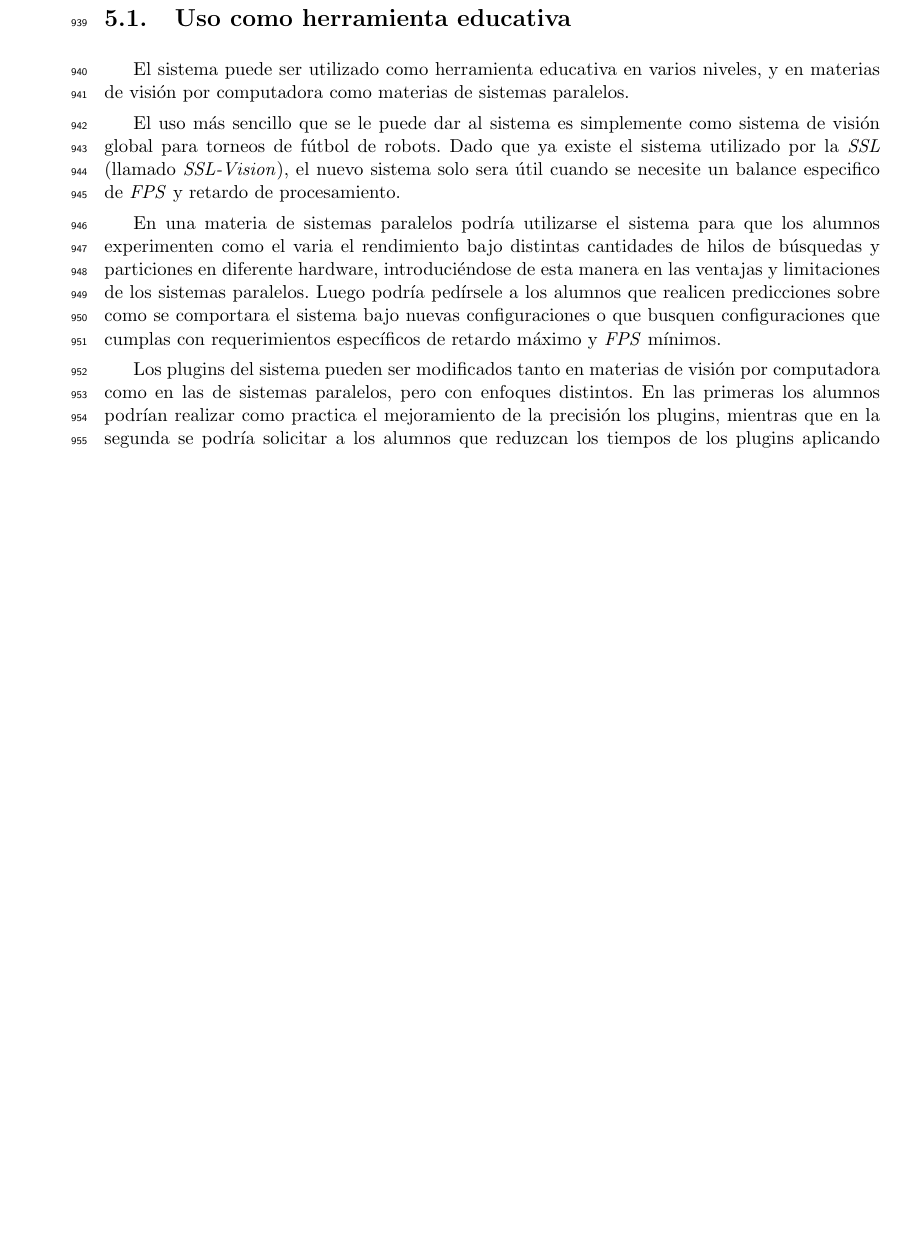
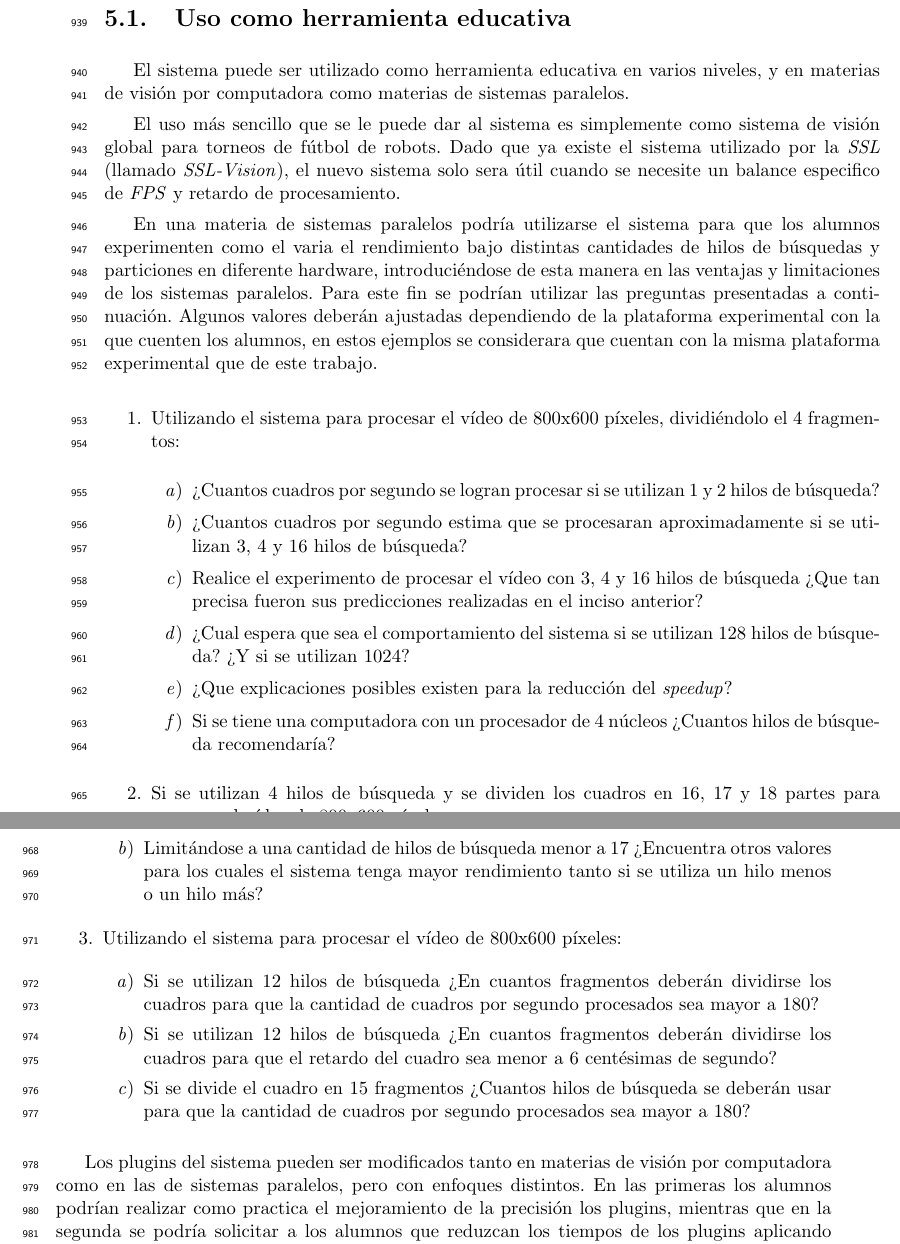
Before and after one commit to dracometallium/tesis-lic2, a LaTeX thesis (tesis.tex, which reads tex/usoeducativo.tex): part of page 53 of 58 before the commit and two parts of pages 53 and 54 of 58 after it, the two joined at a grey line, cut so that both start at the same text, the shorter picture padded with empty space. Compiled offline with pdfLaTeX.

Commit message:
Agregando ejemplos ejercicios

```diff
--- a/tex/usoeducativo.tex
+++ b/tex/usoeducativo.tex
@@ -16,10 +16,72 @@ procesamiento.
 En una materia de sistemas paralelos podría utilizarse el sistema para que los
 alumnos experimenten como el varia el rendimiento bajo distintas cantidades de
 hilos de búsquedas y particiones en diferente hardware, introduciéndose de esta
-manera en las ventajas y limitaciones de los sistemas paralelos. Luego podría
-pedírsele a los alumnos que realicen predicciones sobre como se comportara el
-sistema bajo nuevas configuraciones o que busquen configuraciones que cumplas
-con requerimientos específicos de retardo máximo y \emph{FPS} mínimos.
+manera en las ventajas y limitaciones de los sistemas paralelos. Para este fin
+se podrían utilizar las preguntas presentadas a continuación. Algunos valores
+deberán ajustadas dependiendo de la plataforma experimental con la que cuenten
+los alumnos, en estos ejemplos se considerara que cuentan con la misma
+plataforma experimental que de este trabajo.
+
+\begin{enumerate}
+
+	\item{Utilizando el sistema para procesar el vídeo de 800x600 píxeles,
+		dividiéndolo el 4 fragmentos:
+
+\begin{enumerate}
+
+	\item{¿Cuantos cuadros por segundo se logran procesar si se utilizan 1 y
+		2 hilos de búsqueda?}
+
+	\item{¿Cuantos cuadros por segundo estima que se procesaran
+		aproximadamente si se utilizan 3, 4 y 16 hilos de búsqueda?}
+
+	\item{Realice el experimento de procesar el vídeo con 3, 4 y 16 hilos de
+		búsqueda ¿Que tan precisa fueron sus predicciones realizadas en
+		el inciso anterior?}
+
+	\item{¿Cual espera que sea el comportamiento del sistema si se utilizan
+		128 hilos de búsqueda? ¿Y si se utilizan 1024?}
+
+	\item{¿Que explicaciones posibles existen para la reducción del
+		\emph{speedup}?}
+
+	\item{Si se tiene una computadora con un procesador de 4 núcleos
+		¿Cuantos hilos de búsqueda recomendaría?}
+
+\end{enumerate}}
+
+	\item{Si se utilizan 4 hilos de búsqueda y se dividen los cuadros en 16,
+		17 y 18 partes para procesar el vídeo de 800x600 píxeles:
+
+\begin{enumerate}
+
+	\item{¿Cuantos cuadros por segundo procesa el sistema?}
+
+	\item{Limitándose a una cantidad de hilos de búsqueda menor a 17
+		¿Encuentra otros valores para los cuales el sistema tenga mayor
+		rendimiento tanto si se utiliza un hilo menos o un hilo más?}
+
+\end{enumerate}}
+
+	\item{Utilizando el sistema para procesar el vídeo de 800x600 píxeles:
+
+\begin{enumerate}
+
+	\item{Si se utilizan 12 hilos de búsqueda ¿En cuantos fragmentos deberán
+		dividirse los cuadros para que la cantidad de cuadros por
+		segundo procesados sea mayor a 180?}
+
+	\item{Si se utilizan 12 hilos de búsqueda ¿En cuantos fragmentos deberán
+		dividirse los cuadros para que el retardo del cuadro sea menor a
+		6 centésimas de segundo?}
+
+	\item{Si se divide el cuadro en 15 fragmentos ¿Cuantos hilos de búsqueda
+		se deberán usar para que la cantidad de cuadros por segundo
+		procesados sea mayor a 180?}
+
+\end{enumerate}}
+
+\end{enumerate}
 
 Los plugins del sistema pueden ser modificados tanto en materias de visión por
 computadora como en las de sistemas paralelos, pero con enfoques distintos. En
```
